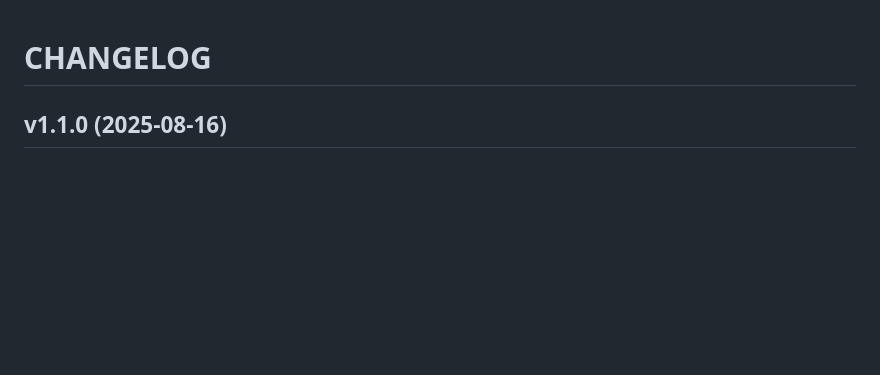
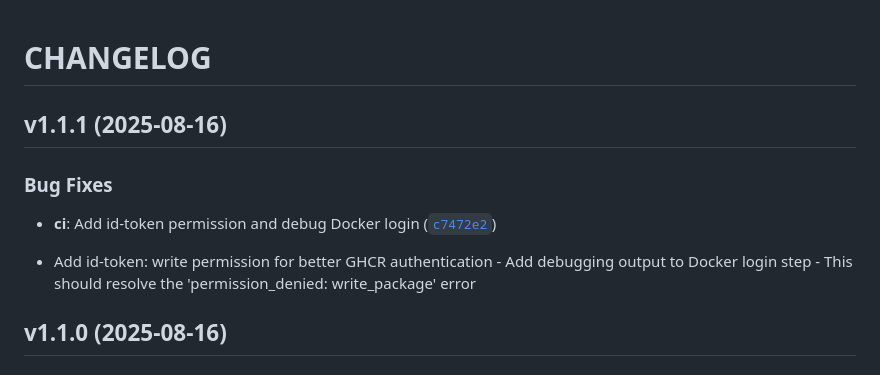
Before and after one commit to dkdndes/cowboy-django, a Markdown page: CHANGELOG.md, the part around the change. Rendered like a GitHub page; blank space fills up the shorter version.

Commit message:
1.1.1
Automatically generated by python-semantic-release

```diff
--- a/CHANGELOG.md
+++ b/CHANGELOG.md
@@ -1,4 +1,15 @@
 # CHANGELOG
+
+
+## v1.1.1 (2025-08-16)
+
+### Bug Fixes
+
+- **ci**: Add id-token permission and debug Docker login
+  ([`c7472e2`](https://github.com/dkdndes/cowboy-django/commit/c7472e20b0cd7947308574b205cd72b23779e4de))
+
+- Add id-token: write permission for better GHCR authentication - Add debugging output to Docker
+  login step - This should resolve the 'permission_denied: write_package' error
 
 
 ## v1.1.0 (2025-08-16)
```
